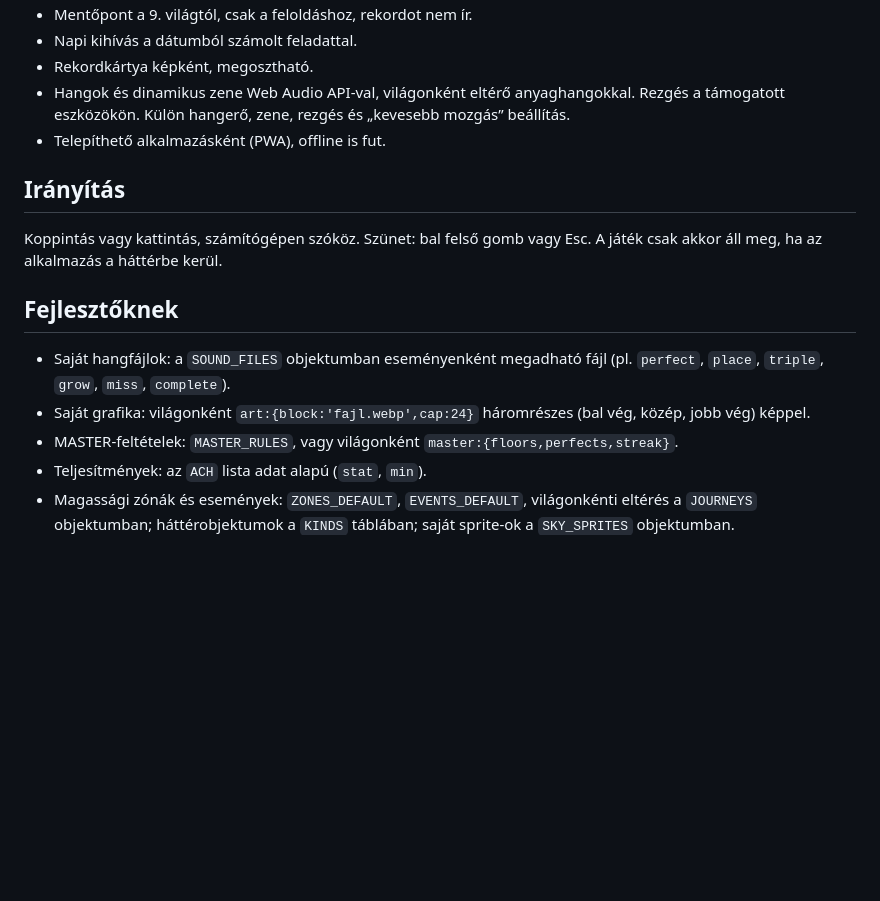
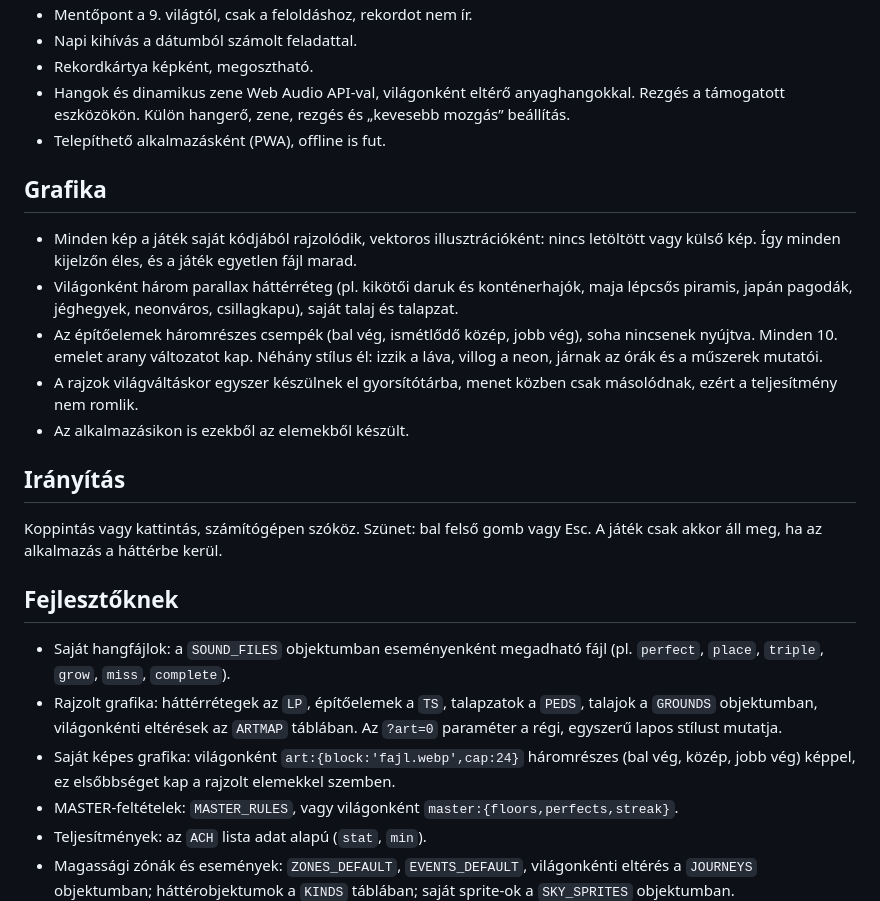
Before and after one commit to GZDirect/jatekok, a Markdown page: upistry/README.md, the part around the change. Rendered like a GitHub page; blank space fills up the shorter version.

```diff
--- a/upistry/README.md
+++ b/upistry/README.md
@@ -18,12 +18,20 @@ Egyérintéses toronyépítő 30 világon át (korábbi neve: Égig érő). Magy
 - Hangok és dinamikus zene Web Audio API-val, világonként eltérő anyaghangokkal. Rezgés a támogatott eszközökön. Külön hangerő, zene, rezgés és „kevesebb mozgás” beállítás.
 - Telepíthető alkalmazásként (PWA), offline is fut.
 
+## Grafika
+- Minden kép a játék saját kódjából rajzolódik, vektoros illusztrációként: nincs letöltött vagy külső kép. Így minden kijelzőn éles, és a játék egyetlen fájl marad.
+- Világonként három parallax háttérréteg (pl. kikötői daruk és konténerhajók, maja lépcsős piramis, japán pagodák, jéghegyek, neonváros, csillagkapu), saját talaj és talapzat.
+- Az építőelemek háromrészes csempék (bal vég, ismétlődő közép, jobb vég), soha nincsenek nyújtva. Minden 10. emelet arany változatot kap. Néhány stílus él: izzik a láva, villog a neon, járnak az órák és a műszerek mutatói.
+- A rajzok világváltáskor egyszer készülnek el gyorsítótárba, menet közben csak másolódnak, ezért a teljesítmény nem romlik.
+- Az alkalmazásikon is ezekből az elemekből készült.
+
 ## Irányítás
 Koppintás vagy kattintás, számítógépen szóköz. Szünet: bal felső gomb vagy Esc. A játék csak akkor áll meg, ha az alkalmazás a háttérbe kerül.
 
 ## Fejlesztőknek
 - Saját hangfájlok: a `SOUND_FILES` objektumban eseményenként megadható fájl (pl. `perfect`, `place`, `triple`, `grow`, `miss`, `complete`).
-- Saját grafika: világonként `art:{block:'fajl.webp',cap:24}` háromrészes (bal vég, közép, jobb vég) képpel.
+- Rajzolt grafika: háttérrétegek az `LP`, építőelemek a `TS`, talapzatok a `PEDS`, talajok a `GROUNDS` objektumban, világonkénti eltérések az `ARTMAP` táblában. Az `?art=0` paraméter a régi, egyszerű lapos stílust mutatja.
+- Saját képes grafika: világonként `art:{block:'fajl.webp',cap:24}` háromrészes (bal vég, közép, jobb vég) képpel, ez elsőbbséget kap a rajzolt elemekkel szemben.
 - MASTER-feltételek: `MASTER_RULES`, vagy világonként `master:{floors,perfects,streak}`.
 - Teljesítmények: az `ACH` lista adat alapú (`stat`, `min`).
 - Magassági zónák és események: `ZONES_DEFAULT`, `EVENTS_DEFAULT`, világonkénti eltérés a `JOURNEYS` objektumban; háttérobjektumok a `KINDS` táblában; saját sprite-ok a `SKY_SPRITES` objektumban.
```
Also changed, not shown: upistry/apple-touch-icon.png, upistry/favicon-32.png, upistry/icon-192.png, upistry/icon-512-maskable.png, upistry/icon-512.png, 2 other files.
